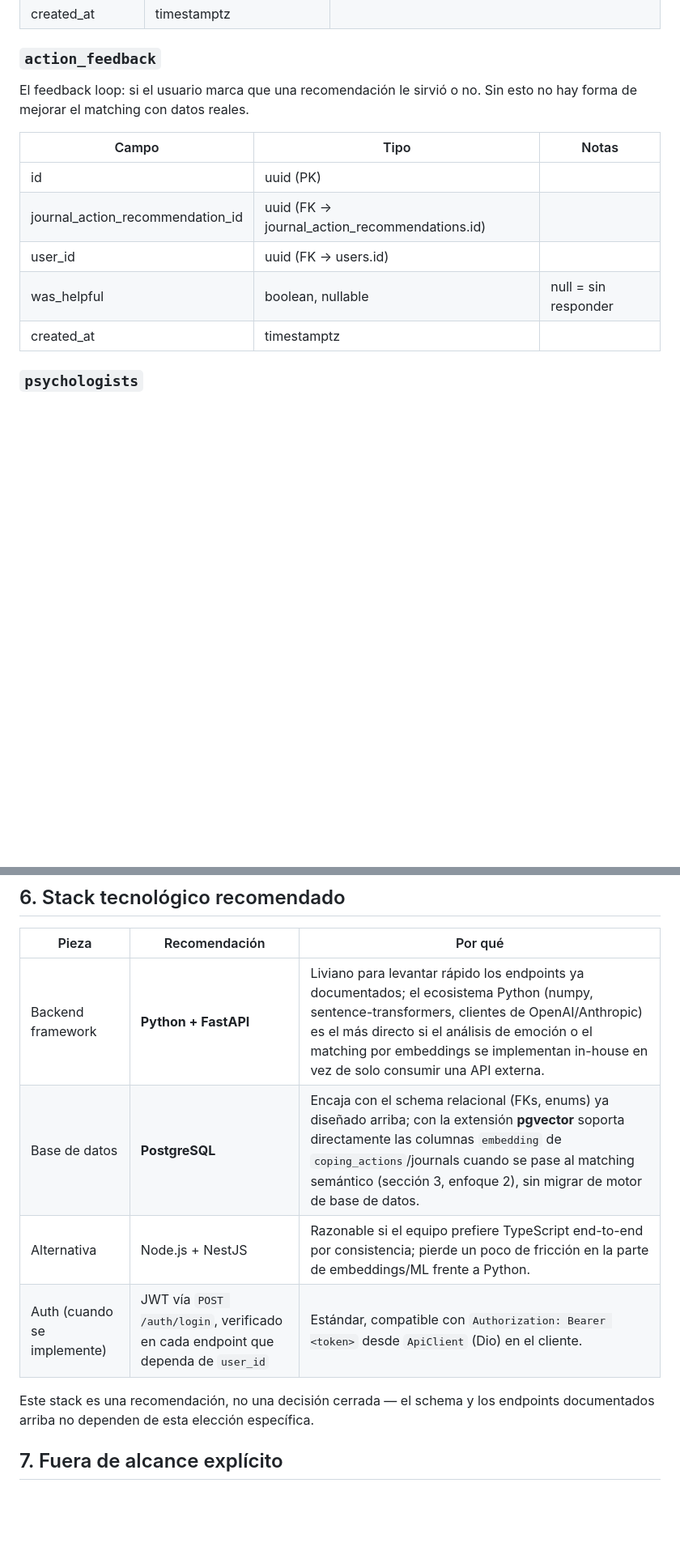
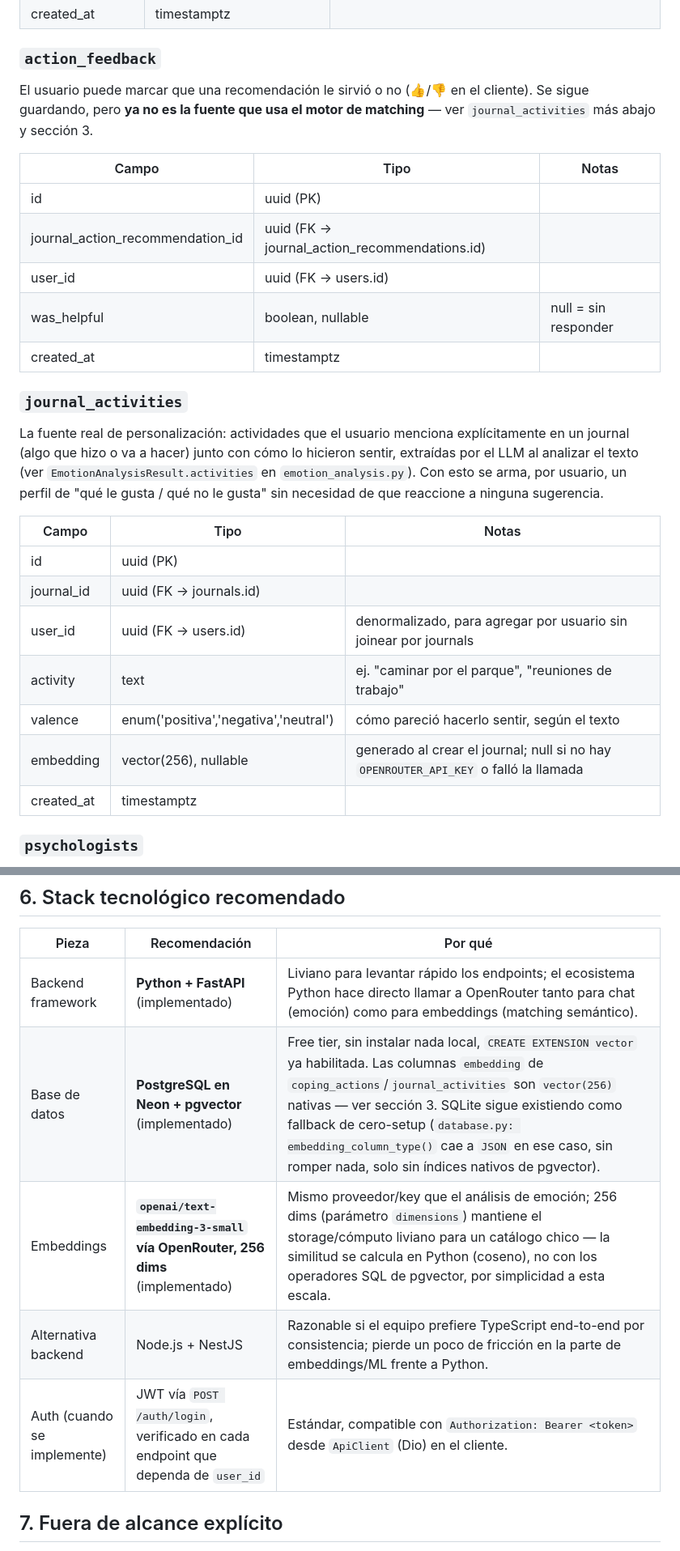
Before and after one commit to Alan-Fabian-M/Journaly, a Markdown page: backend.md, 2 parts joined by grey strips. Shown at 81% size. Drawn GitHub-style; blank space fills up the shorter version.

```diff
--- a/backend.md
+++ b/backend.md
@@ -103,7 +103,7 @@ Snapshot histórico de qué acciones del catálogo se recomendaron a qué journa
 | created_at | timestamptz | |
 
 ### `action_feedback`
-El feedback loop: si el usuario marca que una recomendación le sirvió o no. Sin esto no hay forma de mejorar el matching con datos reales.
+El usuario puede marcar que una recomendación le sirvió o no (👍/👎 en el cliente). Se sigue guardando, pero **ya no es la fuente que usa el motor de matching** — ver `journal_activities` más abajo y sección 3.
 
 | Campo | Tipo | Notas |
 |---|---|---|
@@ -111,6 +111,19 @@ El feedback loop: si el usuario marca que una recomendación le sirvió o no. Si
 | journal_action_recommendation_id | uuid (FK → journal_action_recommendations.id) | |
 | user_id | uuid (FK → users.id) | |
 | was_helpful | boolean, nullable | null = sin responder |
+| created_at | timestamptz | |
+
+### `journal_activities`
+La fuente real de personalización: actividades que el usuario menciona explícitamente en un journal (algo que hizo o va a hacer) junto con cómo lo hicieron sentir, extraídas por el LLM al analizar el texto (ver `EmotionAnalysisResult.activities` en `emotion_analysis.py`). Con esto se arma, por usuario, un perfil de "qué le gusta / qué no le gusta" sin necesidad de que reaccione a ninguna sugerencia.
+
+| Campo | Tipo | Notas |
+|---|---|---|
+| id | uuid (PK) | |
+| journal_id | uuid (FK → journals.id) | |
+| user_id | uuid (FK → users.id) | denormalizado, para agregar por usuario sin joinear por journals |
+| activity | text | ej. "caminar por el parque", "reuniones de trabajo" |
+| valence | enum('positiva','negativa','neutral') | cómo pareció hacerlo sentir, según el texto |
+| embedding | vector(256), nullable | generado al crear el journal; null si no hay `OPENROUTER_API_KEY` o falló la llamada |
 | created_at | timestamptz | |
 
 ### `psychologists`
@@ -302,12 +331,11 @@ Necesario únicamente para que `user_id` tenga sentido en el resto del schema. N
 
 | Pieza | Recomendación | Por qué |
 |---|---|---|
-| Backend framework | **Python + FastAPI** | Liviano para levantar rápido los endpoints ya documentados; el ecosistema Python (numpy, sentence-transformers, clientes de OpenAI/Anthropic) es el más directo si el análisis de emoción o el matching por embeddings se implementan in-house en vez de solo consumir una API externa. |
-| Base de datos | **PostgreSQL** | Encaja con el schema relacional (FKs, enums) ya diseñado arriba; con la extensión **pgvector** soporta directamente las columnas `embedding` de `coping_actions`/journals cuando se pase al matching semántico (sección 3, enfoque 2), sin migrar de motor de base de datos. |
-| Alternativa | Node.js + NestJS | Razonable si el equipo prefiere TypeScript end-to-end por consistencia; pierde un poco de fricción en la parte de embeddings/ML frente a Python. |
+| Backend framework | **Python + FastAPI** (implementado) | Liviano para levantar rápido los endpoints; el ecosistema Python hace directo llamar a OpenRouter tanto para chat (emoción) como para embeddings (matching semántico). |
+| Base de datos | **PostgreSQL en Neon + pgvector** (implementado) | Free tier, sin instalar nada local, `CREATE EXTENSION vector` ya habilitada. Las columnas `embedding` de `coping_actions`/`journal_activities` son `vector(256)` nativas — ver sección 3. SQLite sigue existiendo como fallback de cero-setup (`database.py: embedding_column_type()` cae a `JSON` en ese caso, sin romper nada, solo sin índices nativos de pgvector). |
+| Embeddings | **`openai/text-embedding-3-small` vía OpenRouter, 256 dims** (implementado) | Mismo proveedor/key que el análisis de emoción; 256 dims (parámetro `dimensions`) mantiene el storage/cómputo liviano para un catálogo chico — la similitud se calcula en Python (coseno), no con los operadores SQL de pgvector, por simplicidad a esta escala. |
+| Alternativa backend | Node.js + NestJS | Razonable si el equipo prefiere TypeScript end-to-end por consistencia; pierde un poco de fricción en la parte de embeddings/ML frente a Python. |
 | Auth (cuando se implemente) | JWT vía `POST /auth/login`, verificado en cada endpoint que dependa de `user_id` | Estándar, compatible con `Authorization: Bearer <token>` desde `ApiClient` (Dio) en el cliente. |
-
-Este stack es una recomendación, no una decisión cerrada — el schema y los endpoints documentados arriba no dependen de esta elección específica.
 
 ## 7. Fuera de alcance explícito
 
```
Also changed, not shown: other parts of backend.md (+21 -5 lines).
